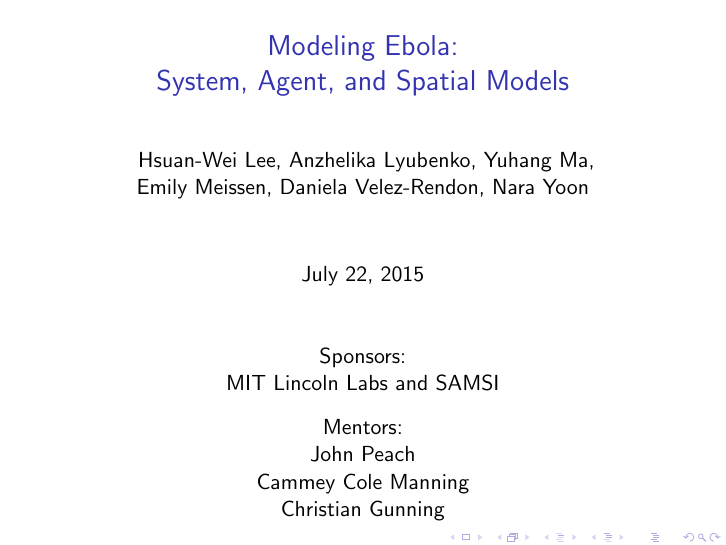
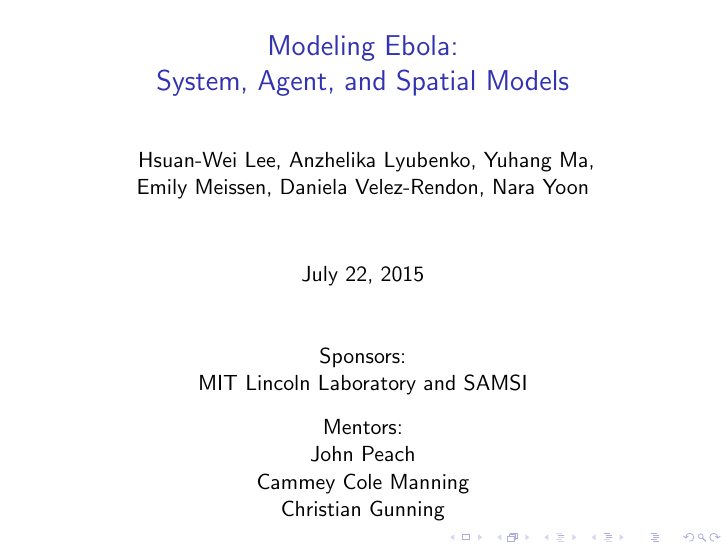
Before and after one commit to YuhangMa/MIT-Lincoln-Lab, LaTeX slides (beamerFile.tex): page 1 of 21. Compiled offline with pdfLaTeX; a LaTeX package or settings file that is missing is left out.

Commit message:
beamer final commit..seriously

```diff
--- a/beamerFile.tex
+++ b/beamerFile.tex
@@ -29,7 +29,7 @@
 \begin{frame}[t,plain]
     \titlepage
         \begin{center}
-        Sponsors:\\MIT Lincoln Labs and SAMSI\\\vspace{3mm}
+        Sponsors:\\MIT Lincoln Laboratory and SAMSI\\\vspace{3mm}
 Mentors:\\John Peach\\ Cammey Cole Manning\\
 Christian Gunning
 \end{center}
```
Also changed, not shown: beamerFile.pdf.
